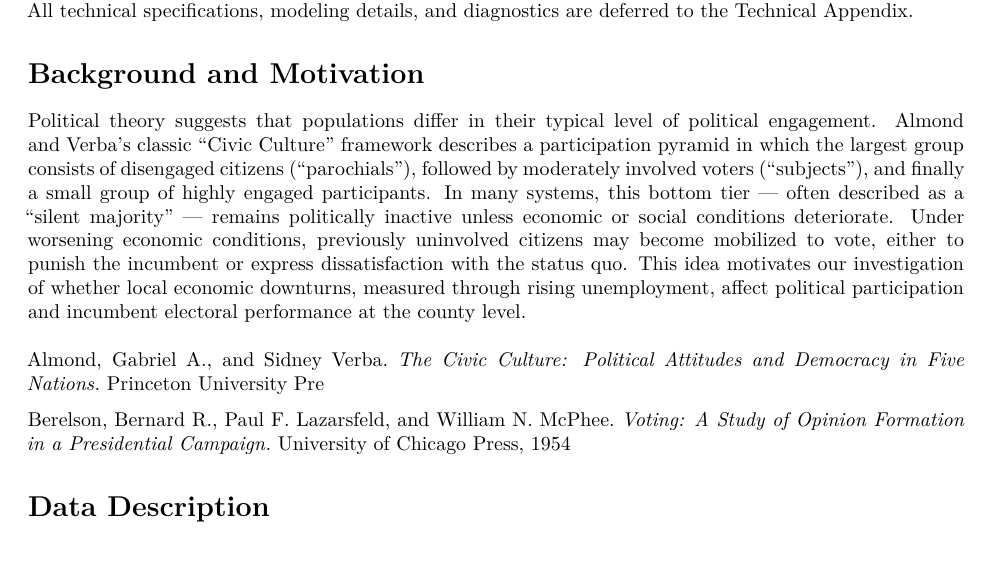
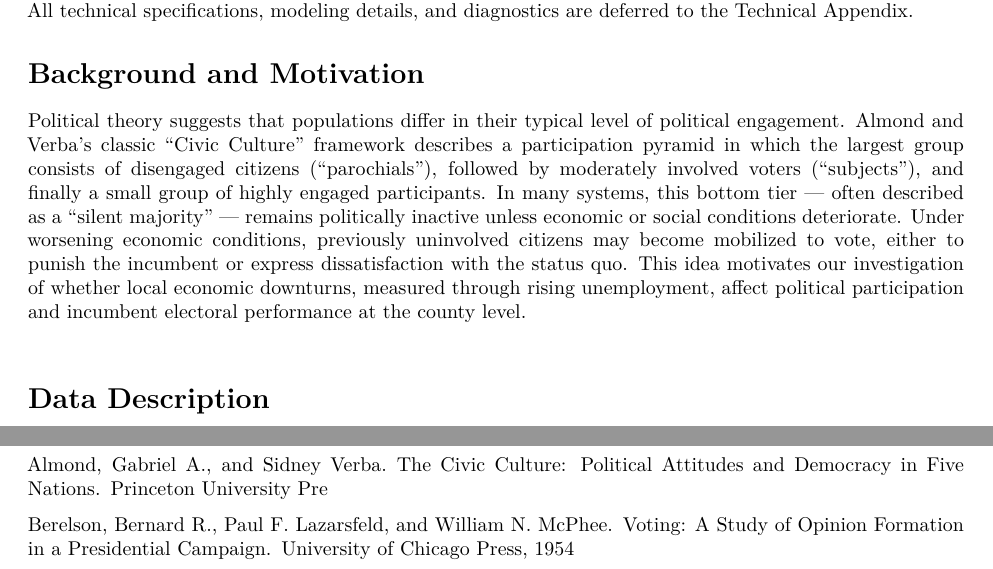
Before and after one commit to xinhaozhang0819-collab/stats-final-project, a Quarto document (final_report/final_report_v3b.qmd): part of page 2 of 13 before the commit and two parts of pages 2 and 14 of 14 after it, the two joined at a grey line, cut so that both start at the same text. Rendered offline with R 4.5, knitr and Pandoc in place of Quarto, then LaTeX, with nearby package versions; code that draws random numbers runs with fixed seeds of ours; some code elsewhere in the file could not run offline.

Commit message:
Final report pdf rendered

```diff
--- a/final_report/final_report_v3b.qmd
+++ b/final_report/final_report_v3b.qmd
@@ -142,10 +142,6 @@ All technical specifications, modeling details, and diagnostics are deferred to
 # Background and Motivation
 
 Political theory suggests that populations differ in their typical level of political engagement. Almond and Verba’s classic “Civic Culture” framework describes a participation pyramid in which the largest group consists of disengaged citizens (“parochials”), followed by moderately involved voters (“subjects”), and finally a small group of highly engaged participants. In many systems, this bottom tier — often described as a “silent majority” — remains politically inactive unless economic or social conditions deteriorate. Under worsening economic conditions, previously uninvolved citizens may become mobilized to vote, either to punish the incumbent or express dissatisfaction with the status quo. This idea motivates our investigation of whether local economic downturns, measured through rising unemployment, affect political participation and incumbent electoral performance at the county level.\
-\
-Almond, Gabriel A., and Sidney Verba. *The Civic Culture: Political Attitudes and Democracy in Five Nations.* Princeton University Pre
-
-Berelson, Bernard R., Paul F. Lazarsfeld, and William N. McPhee. *Voting: A Study of Opinion Formation in a Presidential Campaign.* University of Chicago Press, 1954
 
 # Data Description
 
@@ -515,4 +511,7 @@ Rosenstone, S. J. (1982). Economic adversity and voter turnout. \textit{American
 
 Schlozman, K. L., \& Verba, S. (1981). \textit{Injury to Insult: Unemployment, Class, and Political Response}. Harvard University Press.
 
+Almond, Gabriel A., and Sidney Verba. The Civic Culture: Political Attitudes and Democracy in Five Nations. Princeton University Pre
+
+Berelson, Bernard R., Paul F. Lazarsfeld, and William N. McPhee. Voting: A Study of Opinion Formation in a Presidential Campaign. University of Chicago Press, 1954
 \end{hangparas}
```
Also changed, not shown: 1 other file.
